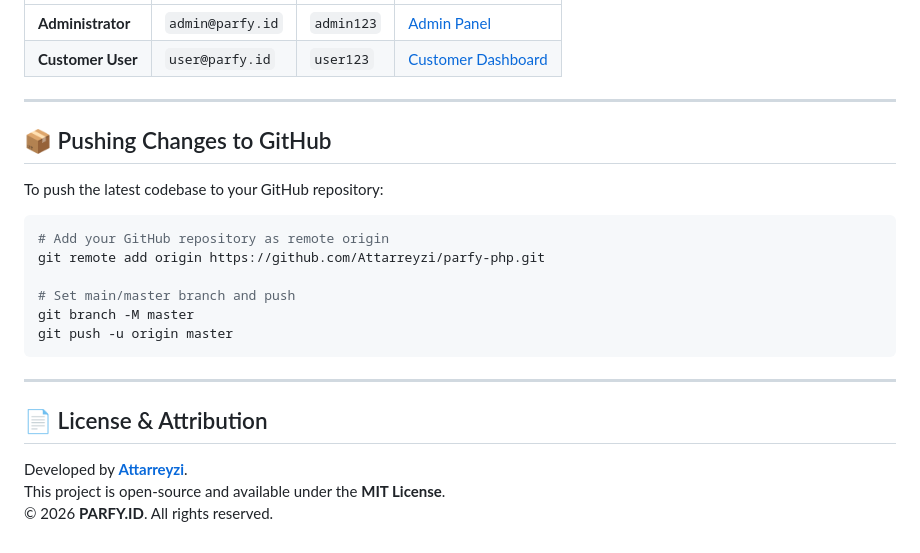
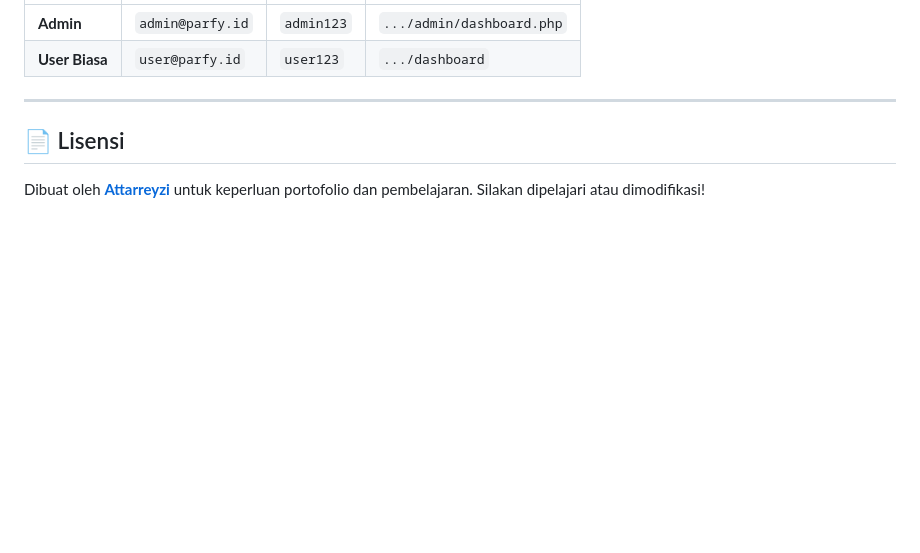
Before and after one commit to Attarreyzi/Parfy-Transaction-Website, a Markdown page: README.md, the part around one of its changes. Rendered like a GitHub page; blank space fills up the shorter version.

````diff
--- a/README.md
+++ b/README.md
@@ -157,26 +102,10 @@ http://localhost/coding%20web%20IMK/parfy-php/
 | :--- | :--- | :--- | :--- |
-| **Administrator** | `admin@parfy.id` | `admin123` | [Admin Panel](http://localhost/coding%20web%20IMK/parfy-php/admin/dashboard.php) |
-| **Customer User** | `user@parfy.id` | `user123` | [Customer Dashboard](http://localhost/coding%20web%20IMK/parfy-php/dashboard) |
+| **Admin** | `admin@parfy.id` | `admin123` | `.../admin/dashboard.php` |
+| **User Biasa** | `user@parfy.id` | `user123` | `.../dashboard` |
 
 ---
 
-## 📦 Pushing Changes to GitHub
+## 📄 Lisensi
 
-To push the latest codebase to your GitHub repository:
-
-```bash
-# Add your GitHub repository as remote origin
-git remote add origin https://github.com/Attarreyzi/parfy-php.git
-
-# Set main/master branch and push
-git branch -M master
-git push -u origin master
-```
-
----
-
-## 📄 License & Attribution
-
-Developed by **[Attarreyzi](https://github.com/Attarreyzi)**.
-This project is open-source and available under the **MIT License**.
-© 2026 **PARFY.ID**. All rights reserved.
+Dibuat oleh **[Attarreyzi](https://github.com/Attarreyzi)** untuk keperluan portofolio dan pembelajaran.
+Silakan dipelajari atau dimodifikasi!
````
Also changed, not shown: other parts of README.md (+59 -114 lines).
